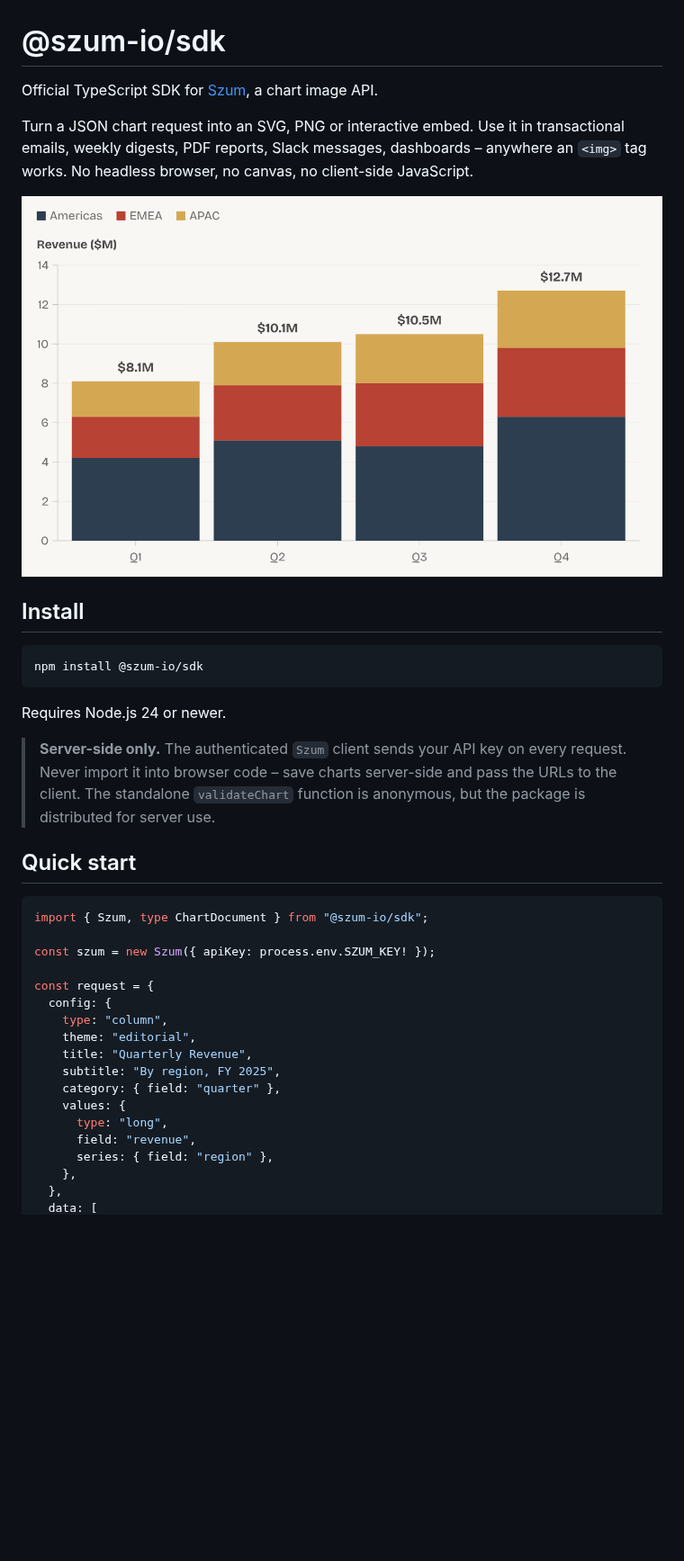
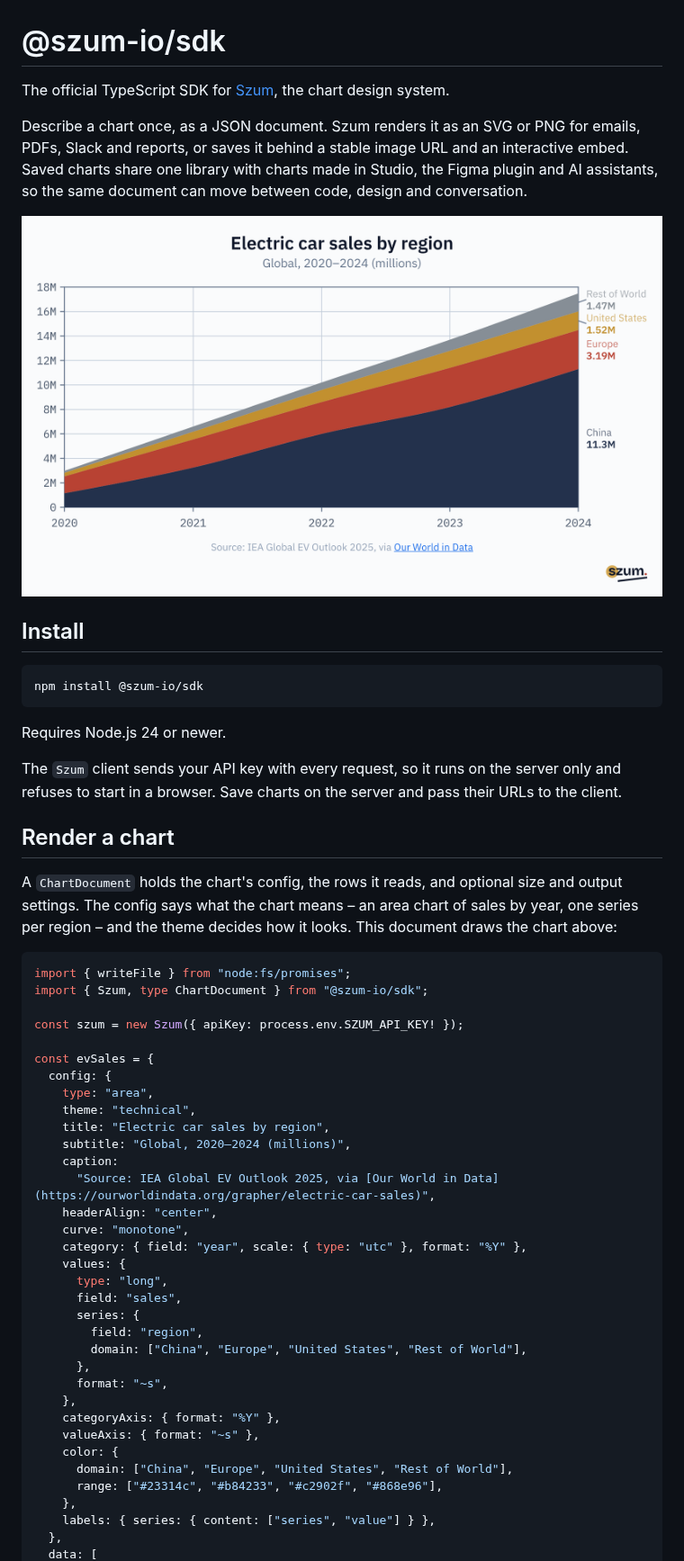
Before and after one commit to szum-io/sdk, a Markdown page: README.md, the part around one of its changes. Shown at 90% size. Drawn GitHub-style; pictures changed too: assets/hero.png; blank space fills up the shorter version.

Commit message:
docs: Rewrite README around the chart design system

````diff
--- a/README.md
+++ b/README.md
@@ -1,6 +1,6 @@
 # @szum-io/sdk
 
-Official TypeScript SDK for [Szum](https://szum.io), a chart image API.
+The official TypeScript SDK for [Szum](https://szum.io), the chart design system.
 
-Turn a JSON chart request into an SVG, PNG or interactive embed. Use it in transactional emails, weekly digests, PDF reports, Slack messages, dashboards – anywhere an `<img>` tag works. No headless browser, no canvas, no client-side JavaScript.
+Describe a chart once, as a JSON document. Szum renders it as an SVG or PNG for emails, PDFs, Slack and reports, or saves it behind a stable image URL and an interactive embed. Saved charts share one library with charts made in Studio, the Figma plugin and AI assistants, so the same document can move between code, design and conversation.
 
@@ -14,26 +14,44 @@ npm install @szum-io/sdk
 
 Requires Node.js 24 or newer.
 
-> **Server-side only.** The authenticated `Szum` client sends your API key on every request. Never import it into browser code – save charts server-side and pass the URLs to the client. The standalone `validateChart` function is anonymous, but the package is distributed for server use.
+The `Szum` client sends your API key with every request, so it runs on the server only and refuses to start in a browser. Save charts on the server and pass their URLs to the client.
 
-## Quick start
+## Render a chart
+
+A `ChartDocument` holds the chart's config, the rows it reads, and optional size and output settings. The config says what the chart means – an area chart of sales by year, one series per region – and the theme decides how it looks. This document draws the chart above:
 
 ```typescript
+import { writeFile } from "node:fs/promises";
 import { Szum, type ChartDocument } from "@szum-io/sdk";
 
-const szum = new Szum({ apiKey: process.env.SZUM_KEY! });
+const szum = new Szum({ apiKey: process.env.SZUM_API_KEY! });
 
-const request = {
+const evSales = {
   config: {
-    type: "column",
-    theme: "editorial",
-    title: "Quarterly Revenue",
-    subtitle: "By region, FY 2025",
-    category: { field: "quarter" },
+    type: "area",
+    theme: "technical",
+    title: "Electric car sales by region",
+    subtitle: "Global, 2020–2024 (millions)",
+    caption:
+      "Source: IEA Global EV Outlook 2025, via [Our World in Data](https://ourworldindata.org/grapher/electric-car-sales)",
+    headerAlign: "center",
+    curve: "monotone",
+    category: { field: "year", scale: { type: "utc" }, format: "%Y" },
     values: {
       type: "long",
-      field: "revenue",
-      series: { field: "region" },
+      field: "sales",
+      series: {
+        field: "region",
+        domain: ["China", "Europe", "United States", "Rest of World"],
+      },
+      format: "~s",
     },
+    categoryAxis: { format: "%Y" },
+    valueAxis: { format: "~s" },
+    color: {
+      domain: ["China", "Europe", "United States", "Rest of World"],
+      range: ["#23314c", "#b84233", "#c2902f", "#868e96"],
+    },
+    labels: { series: { content: ["series", "value"] } },
   },
   data: [
````
Also changed, not shown: other parts of README.md (+207 -247 lines).
